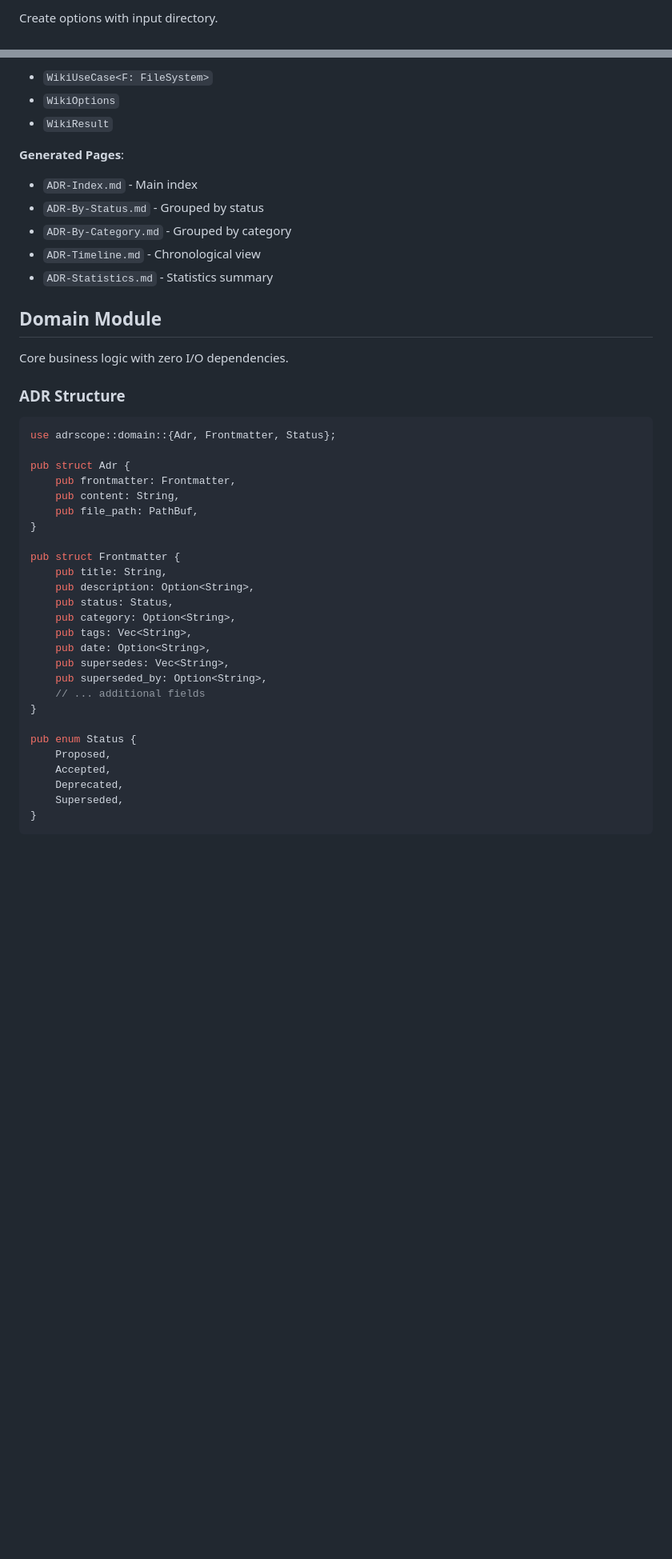
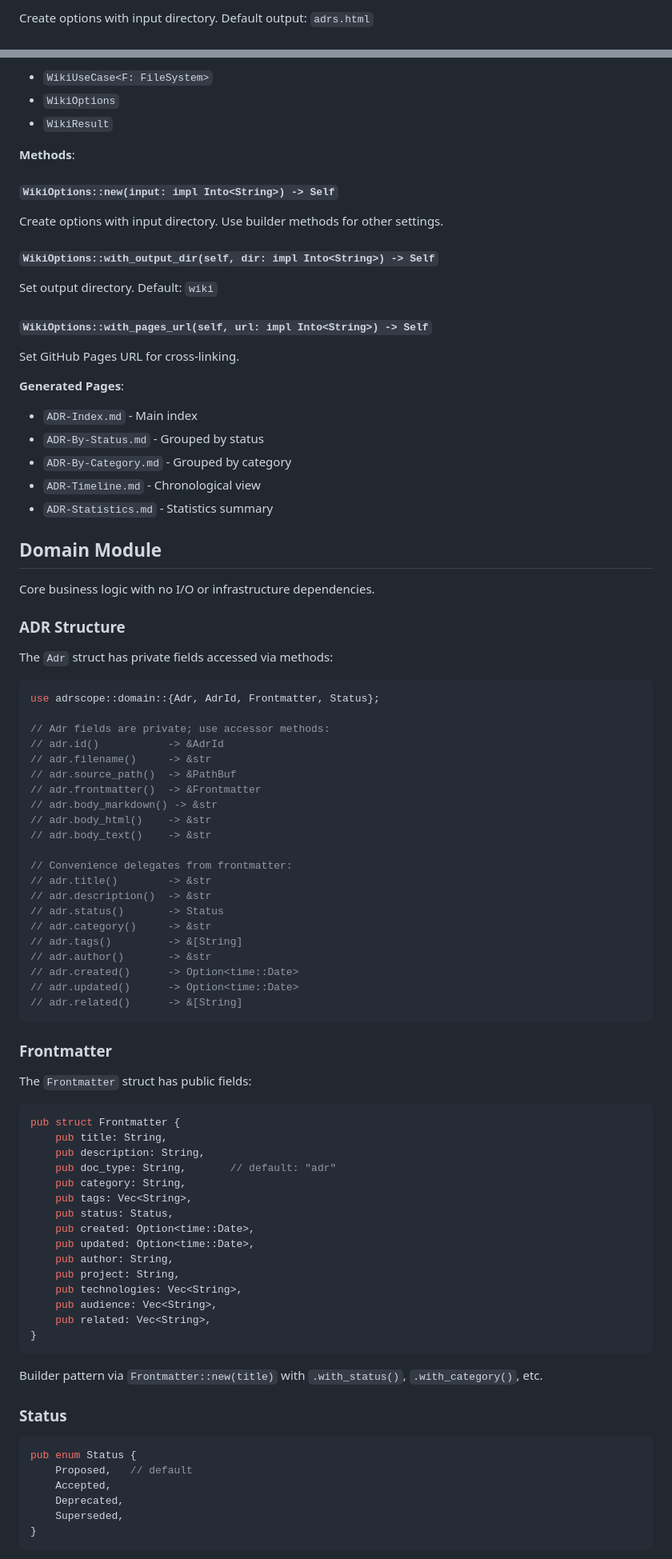
Before and after one commit to zircote/adrscope, a Markdown page: docs/api-reference.md, 2 parts joined by grey strips. Shown at 80% size. Rendered like a GitHub page; blank space fills up the shorter version.

````diff
--- a/docs/api-reference.md
+++ b/docs/api-reference.md
@@ -79,3 +79,3 @@ println!("Generated {} ADRs", result.adr_count);
 
-Create options with input directory.
+Create options with input directory. Default output: `adrs.html`
 
@@ -194,6 +220,20 @@ println!("Generated {} wiki pages", result.pages_generated);
 - `WikiUseCase<F: FileSystem>`
 - `WikiOptions`
 - `WikiResult`
+
+**Methods**:
+
+#### `WikiOptions::new(input: impl Into<String>) -> Self`
+
+Create options with input directory. Use builder methods for other settings.
+
+#### `WikiOptions::with_output_dir(self, dir: impl Into<String>) -> Self`
+
+Set output directory. Default: `wiki`
+
+#### `WikiOptions::with_pages_url(self, url: impl Into<String>) -> Self`
+
+Set GitHub Pages URL for cross-linking.
 
 **Generated Pages**:
 - `ADR-Index.md` - Main index
@@ -204,33 +244,65 @@ println!("Generated {} wiki pages", result.pages_generated);
 
 ## Domain Module
 
-Core business logic with zero I/O dependencies.
+Core business logic with no I/O or infrastructure dependencies.
 
 ### ADR Structure
 
+The `Adr` struct has private fields accessed via methods:
+
 ```rust
-use adrscope::domain::{Adr, Frontmatter, Status};
+use adrscope::domain::{Adr, AdrId, Frontmatter, Status};
 
-pub struct Adr {
-    pub frontmatter: Frontmatter,
-    pub content: String,
-    pub file_path: PathBuf,
-}
+// Adr fields are private; use accessor methods:
+// adr.id()           -> &AdrId
+// adr.filename()     -> &str
+// adr.source_path()  -> &PathBuf
+// adr.frontmatter()  -> &Frontmatter
+// adr.body_markdown() -> &str
+// adr.body_html()    -> &str
+// adr.body_text()    -> &str
 
+// Convenience delegates from frontmatter:
+// adr.title()        -> &str
+// adr.description()  -> &str
+// adr.status()       -> Status
+// adr.category()     -> &str
+// adr.tags()         -> &[String]
+// adr.author()       -> &str
+// adr.created()      -> Option<time::Date>
+// adr.updated()      -> Option<time::Date>
+// adr.related()      -> &[String]
+```
+
+### Frontmatter
+
+The `Frontmatter` struct has public fields:
+
+```rust
 pub struct Frontmatter {
     pub title: String,
-    pub description: Option<String>,
+    pub description: String,
+    pub doc_type: String,       // default: "adr"
+    pub category: String,
+    pub tags: Vec<String>,
     pub status: Status,
-    pub category: Option<String>,
-    pub tags: Vec<String>,
-    pub date: Option<String>,
-    pub supersedes: Vec<String>,
-    pub superseded_by: Option<String>,
-    // ... additional fields
+    pub created: Option<time::Date>,
+    pub updated: Option<time::Date>,
+    pub author: String,
+    pub project: String,
+    pub technologies: Vec<String>,
+    pub audience: Vec<String>,
+    pub related: Vec<String>,
 }
+```
 
+Builder pattern via `Frontmatter::new(title)` with `.with_status()`, `.with_category()`, etc.
+
+### Status
+
+```rust
 pub enum Status {
-    Proposed,
+    Proposed,   // default
     Accepted,
     Deprecated,
     Superseded,
````
Also changed, not shown: other parts of docs/api-reference.md (+129 -109 lines), CONTRIBUTING.md (+16 -8 lines), docs/architecture.md (+57 -76 lines).
